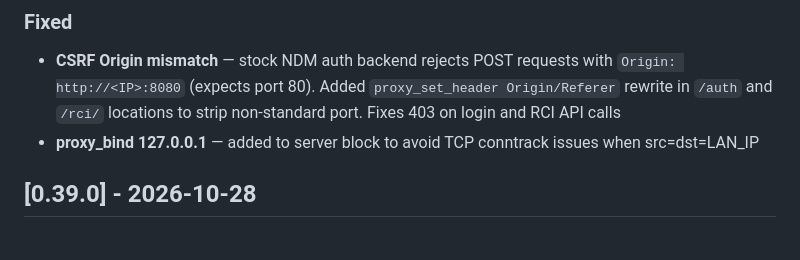
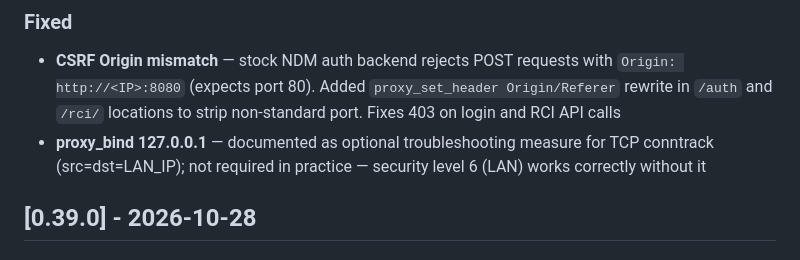
Before and after one commit to 0xkee/keenetic-entware-extras, a Markdown page: webui/CHANGELOG.md, the part around the change. Rendered like a GitHub page.

Commit message:
docs(webui): clarify proxy_bind status in v0.39.1 changelog

```diff
--- a/webui/CHANGELOG.md
+++ b/webui/CHANGELOG.md
@@ -9,7 +9,7 @@ Versioning: [Semantic Versioning 2.0.0](https://semver.org/spec/v2.0.0.html)
 
 ### Fixed
 - **CSRF Origin mismatch** — stock NDM auth backend rejects POST requests with `Origin: http://<IP>:8080` (expects port 80). Added `proxy_set_header Origin/Referer` rewrite in `/auth` and `/rci/` locations to strip non-standard port. Fixes 403 on login and RCI API calls
-- **proxy_bind 127.0.0.1** — added to server block to avoid TCP conntrack issues when src=dst=LAN_IP
+- **proxy_bind 127.0.0.1** — documented as optional troubleshooting measure for TCP conntrack (src=dst=LAN_IP); not required in practice — security level 6 (LAN) works correctly without it
 
 ## [0.39.0] - 2026-10-28
 
```
